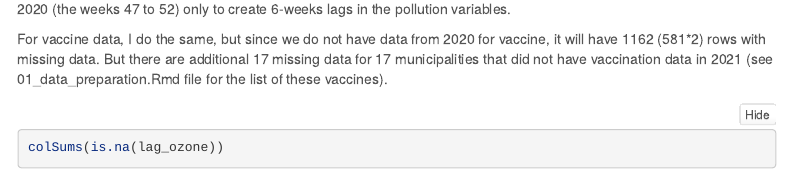
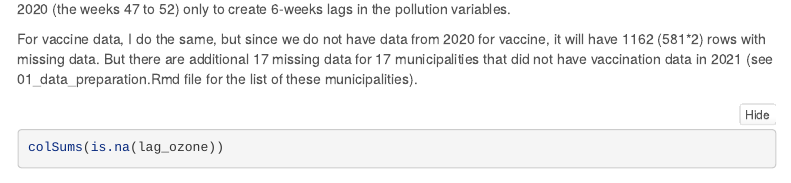
Before and after one commit to marinaesp/covid19_dlnm, an R Markdown document (04_crossbasis_definition.Rmd): the page in a window 1100 px wide, from 1900 px down. Rendered offline with R 4.5, knitr and Pandoc, with nearby package versions; some code elsewhere in the file could not run offline; menus at the side of the page are left out; long lines of code are wrapped.

Commit message:
corrected a small typo in the comments

````diff
--- a/04_crossbasis_definition.Rmd
+++ b/04_crossbasis_definition.Rmd
@@ -79,7 +79,7 @@ lag_vaccine <-tsModel::Lag(data_sort$cumul_week, group = data_sort$mcp_code, k =
 We have to remove the  weeks  of year 2020, because it will only have NA for covid19 response data.
 We needed year 2020 (the weeks 47 to 52) only to create 6-weeks lags in the pollution variables.
 
-For vaccine data, I do the same, but since we do not have data from 2020 for vaccine, it will have 1162 (581*2) rows with missing data. But there are additional 17 missing data for 17 municipalities that did not have vaccination data in 2021 (see 01_data_preparation.Rmd file for the list of these vaccines).
+For vaccine data, I do the same, but since we do not have data from 2020 for vaccine, it will have 1162 (581*2) rows with missing data. But there are additional 17 missing data for 17 municipalities that did not have vaccination data in 2021 (see 01_data_preparation.Rmd file for the list of these municipalities).
 
 ```{r}
 colSums(is.na(lag_ozone))
````
